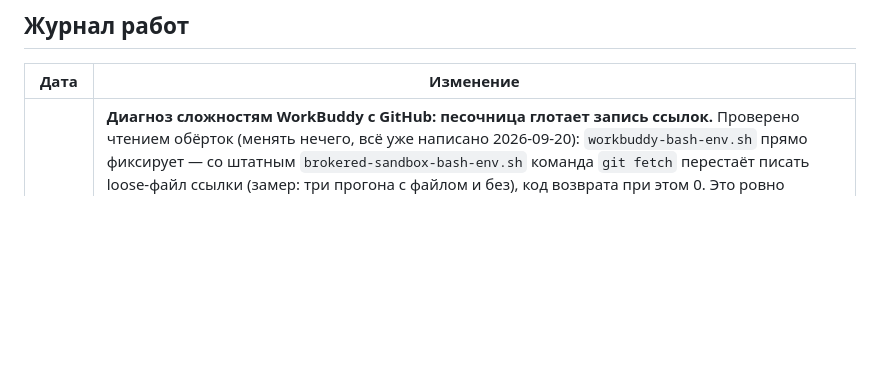
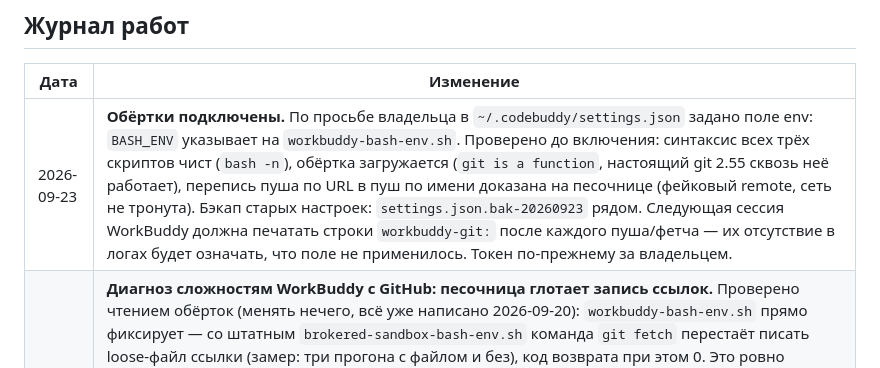
Before and after one commit to AlexanderKuzikov/Elite-Deep, a Markdown page: docs/CONTEXT.md, the part around the change. Drawn GitHub-style; blank space fills up the shorter version.

Commit message:
docs: обёртки WorkBuddy подключены

```diff
--- a/docs/CONTEXT.md
+++ b/docs/CONTEXT.md
@@ -58,6 +58,7 @@
 
 | Дата | Изменение |
 |------|-----------|
+| 2026-09-23 | **Обёртки подключены.** По просьбе владельца в `~/.codebuddy/settings.json` задано поле env: `BASH_ENV` указывает на `workbuddy-bash-env.sh`. Проверено до включения: синтаксис всех трёх скриптов чист (`bash -n`), обёртка загружается (`git is a function`, настоящий git 2.55 сквозь неё работает), перепись пуша по URL в пуш по имени доказана на песочнице (фейковый remote, сеть не тронута). Бэкап старых настроек: `settings.json.bak-20260923` рядом. Следующая сессия WorkBuddy должна печатать строки `workbuddy-git:` после каждого пуша/фетча — их отсутствие в логах будет означать, что поле не применилось. Токен по-прежнему за владельцем. |
 | 2026-09-23 | **Диагноз сложностям WorkBuddy с GitHub: песочница глотает запись ссылок.** Проверено чтением обёрток (менять нечего, всё уже написано 2026-09-20): `workbuddy-bash-env.sh` прямо фиксирует — со штатным `brokered-sandbox-bash-env.sh` команда `git fetch` перестаёт писать loose-файл ссылки (замер: три прогона с файлом и без), код возврата при этом 0. Это ровно картина «второго случая»: рефлог движется, файла нет, `packed-refs` отдаёт старое, статус врёт. Вторая живая причина там же: инструмент сессии собирает пуш с прямой ссылкой и вшитым токеном, а пуш по URL трекинг-ссылку не обновляет (воспроизведено в чистом клоне). Лекарство готово и лежит неподключённым: `settings.json` пуст (`{}`), поле env не задано — обёртки (перепись URL→имя, тройной контроль, исключение песочницы) не работают. Подключать только при владельце (запись 2026-09-20). Непроверенное: утверждение «защита удаления на git не влияет» — инцидент с `rmdir` 2026-09-19 говорит обратное, но замер был вне песочницы. Открыто с 2026-09-20: отзыв засвеченного токена — за владельцем. |
 | 2026-09-23 | **Второй случай закрыт чтением, а не лечением: сейчас здорово.** Обычный `git fetch origin` перевёл `origin/main` 4036813 → e0c176f; `show-ref` сходится, статус чистый. Что дал разбор: рефлог показывает, что пуши трекинг-ссылку ОБНОВЛЯЛИ (`update by push` трижды) — значит, пуш по имени здесь работает, и URL-теория второй случай не покрывает; явный `fetch origin main` здесь тоже обновляет ссылку (запись в рефлоге есть) — и эта версия невиновна. Файл `dt2` в `.git/logs` опознан: мусор эпохи ручного ремонта ссылок (строка формата рефлога с пустым сообщением от 2026-09-20), а не внешнее вмешательство. Важно: `packed-refs` до сих пор держит устаревший 4036813 для `origin/main` — здоровье держится на loose-файле, который создал fetch; исчезнет файл — статус снова соврёт. Общий механизм всех эпизодов один: пропадают loose-файлы трекинг-ссылок, git откатывается на stale `packed-refs`. Удаляющий не найден (теория про том `D:` опровергнута 2026-09-20). Правило прежнее: `.git` руками не трогать; соврал статус — plain `fetch`; для поимки удаляющего нужен аудит удалений в `.git/refs/remotes`. |
 | 2026-09-23 | **Пуш ушёл, а локальная трекинг-ссылка отстала — картина, которой нет в известном разборе.** Коммит `e9b5ffb` (удаление HANDOFF) на сервере: `ls-remote` = `HEAD` = `e9b5ffb`. При этом `git rev-parse origin/main` отдаёт `4036813`, а `git status` — `[ahead 3]`. Замер: `.git/refs/remotes/` **пуст** (loose-ссылки нет), `packed-refs` (не правился с 2026-09-20) держит устаревшие `refs/heads/main` и `refs/remotes/origin/main` = `4036813`, а рефлог `origin/main` при этом **двигается** — `update by push`, затем `fetch origin main: fast-forward`. Пуш был **по имени** (`git push origin main`), поэтому причина не та, что в известной картине «пуш по URL»: там трекинг-ссылку просто никто не обновляет, здесь запись доходит до рефлога и не материализуется. `git fetch origin main` и `git update-ref` возвращают 0 и тоже не оставляют файла; правка `packed-refs` руками запрещена, поэтому дальше не лез — **вопрос открыт, нужен владелец**. Ущерб ограничен: коммит на сервере, ветка `main` локально на нём же, врёт только `git status`. Разбор — в скилле `git-ahead-desync-windows`, раздел «Второй случай». |
```
